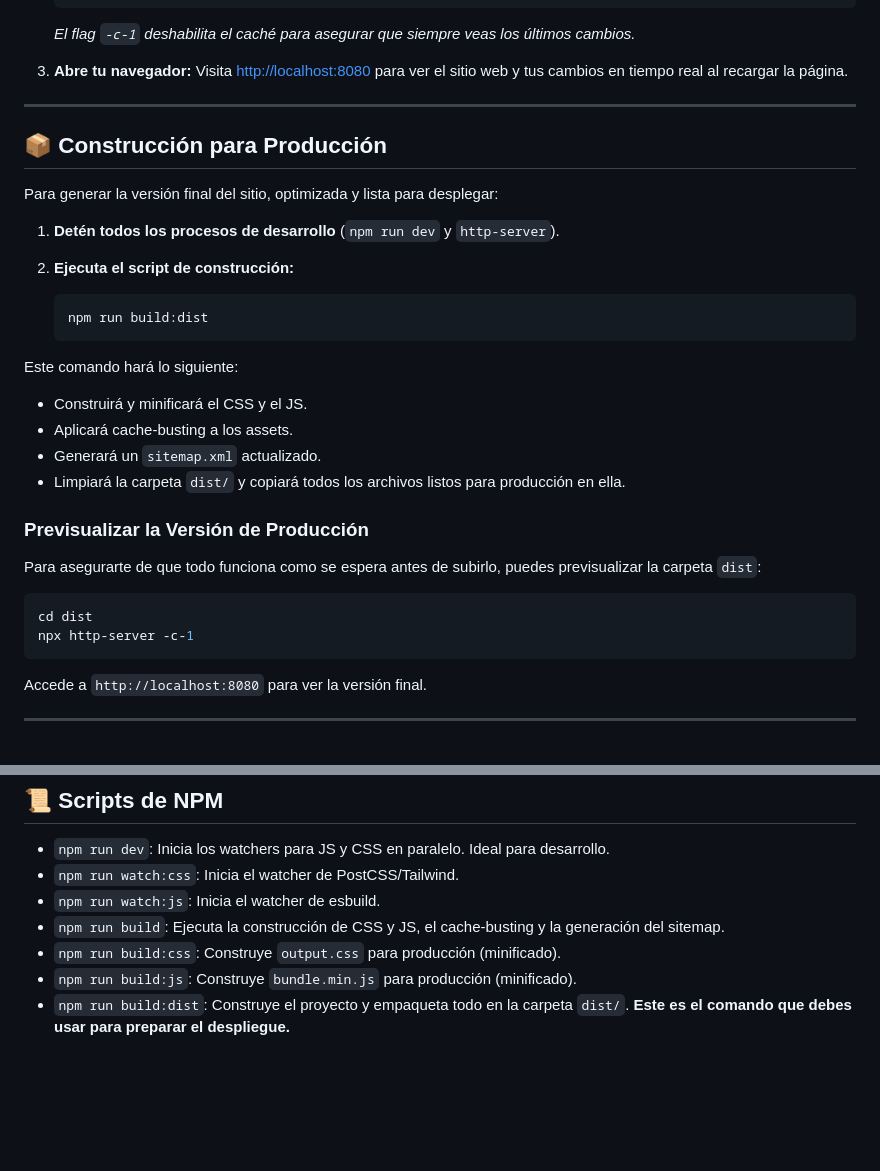
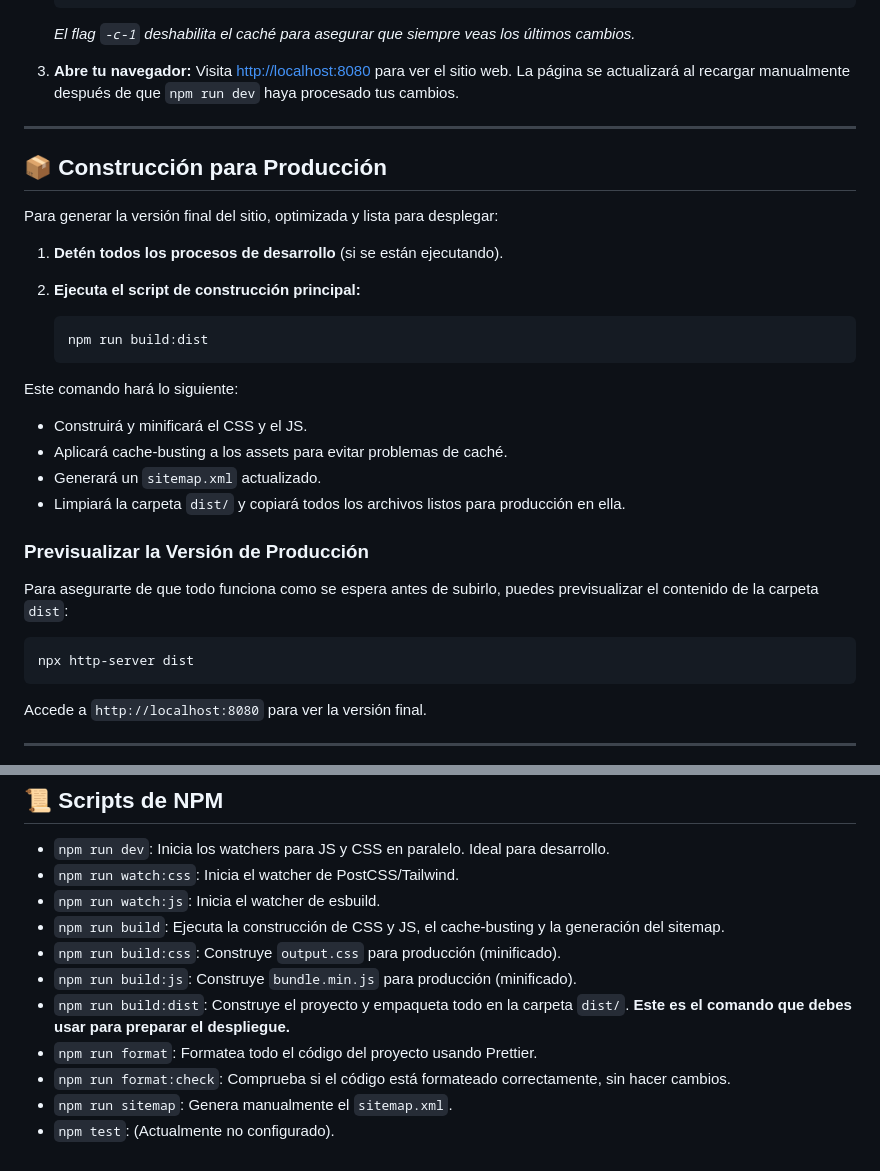
Before and after one commit to nelsonlondonodev/WebAgenciaMkt, a Markdown page: README.md, 2 parts joined by grey strips. Rendered like a GitHub page; blank space fills up the shorter version.

````diff
--- a/README.md
+++ b/README.md
@@ -86,7 +74,7 @@ Con las dependencias instaladas, sigue estos pasos:
     *El flag `-c-1` deshabilita el caché para asegurar que siempre veas los últimos cambios.*
 
 3.  **Abre tu navegador:**
-    Visita [http://localhost:8080](http://localhost:8080) para ver el sitio web y tus cambios en tiempo real al recargar la página.
+    Visita [http://localhost:8080](http://localhost:8080) para ver el sitio web. La página se actualizará al recargar manualmente después de que `npm run dev` haya procesado tus cambios.
 
 ---
 
@@ -94,8 +82,8 @@ Con las dependencias instaladas, sigue estos pasos:
 
 Para generar la versión final del sitio, optimizada y lista para desplegar:
 
-1.  **Detén todos los procesos de desarrollo** (`npm run dev` y `http-server`).
-2.  **Ejecuta el script de construcción:**
+1.  **Detén todos los procesos de desarrollo** (si se están ejecutando).
+2.  **Ejecuta el script de construcción principal:**
 
     ```bash
     npm run build:dist
@@ -103,17 +91,16 @@ Para generar la versión final del sitio, optimizada y lista para desplegar:
 
 Este comando hará lo siguiente:
 - Construirá y minificará el CSS y el JS.
-- Aplicará cache-busting a los assets.
+- Aplicará cache-busting a los assets para evitar problemas de caché.
 - Generará un `sitemap.xml` actualizado.
 - Limpiará la carpeta `dist/` y copiará todos los archivos listos para producción en ella.
 
 ### Previsualizar la Versión de Producción
 
-Para asegurarte de que todo funciona como se espera antes de subirlo, puedes previsualizar la carpeta `dist`:
+Para asegurarte de que todo funciona como se espera antes de subirlo, puedes previsualizar el contenido de la carpeta `dist`:
 
 ```bash
-cd dist
-npx http-server -c-1
+npx http-server dist
 ```
 Accede a `http://localhost:8080` para ver la versión final.
 
@@ -128,3 +115,7 @@ Accede a `http://localhost:8080` para ver la versión final.
 -   `npm run build:css`: Construye `output.css` para producción (minificado).
 -   `npm run build:js`: Construye `bundle.min.js` para producción (minificado).
 -   `npm run build:dist`: Construye el proyecto y empaqueta todo en la carpeta `dist/`. **Este es el comando que debes usar para preparar el despliegue.**
+-   `npm run format`: Formatea todo el código del proyecto usando Prettier.
+-   `npm run format:check`: Comprueba si el código está formateado correctamente, sin hacer cambios.
+-   `npm run sitemap`: Genera manualmente el `sitemap.xml`.
+-   `npm test`: (Actualmente no configurado).
````
Also changed, not shown: other parts of README.md (+15 -27 lines).
